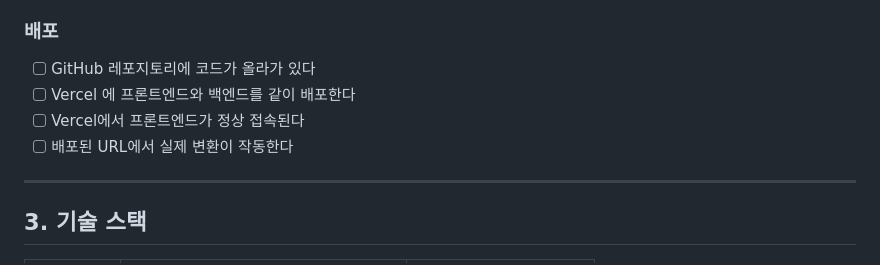
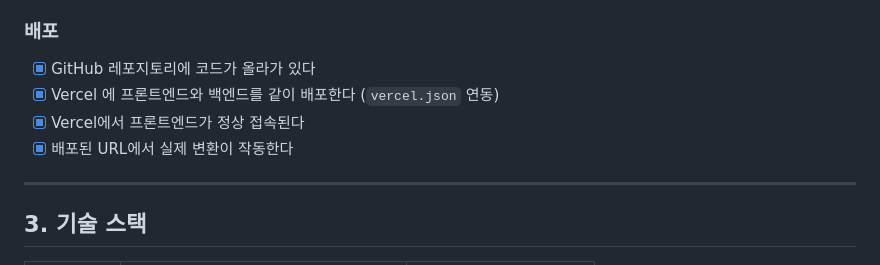
Before and after one commit to jaeyeongs/biztalk-antigravity, a Markdown page: PRD_업무말투변환기.md, the part around one of its changes. Drawn GitHub-style.

Commit message:
docs: mark STEP 4 deployment as complete in PRD

```diff
--- a/PRD_업무말투변환기.md
+++ b/PRD_업무말투변환기.md
@@ -104,10 +104,10 @@ AI도 사람도 "끝"의 기준이 명확해야 헤매지 않습니다. 기준
 
 ### 배포
 
-- [ ] GitHub 레포지토리에 코드가 올라가 있다
-- [ ] Vercel 에 프론트엔드와 백엔드를 같이 배포한다
-- [ ] Vercel에서 프론트엔드가 정상 접속된다
-- [ ] 배포된 URL에서 실제 변환이 작동한다
+- [x] GitHub 레포지토리에 코드가 올라가 있다
+- [x] Vercel 에 프론트엔드와 백엔드를 같이 배포한다 (`vercel.json` 연동)
+- [x] Vercel에서 프론트엔드가 정상 접속된다
+- [x] 배포된 URL에서 실제 변환이 작동한다
 
 ---
 
```
Also changed, not shown: other parts of PRD_업무말투변환기.md (+1 -1 lines).
